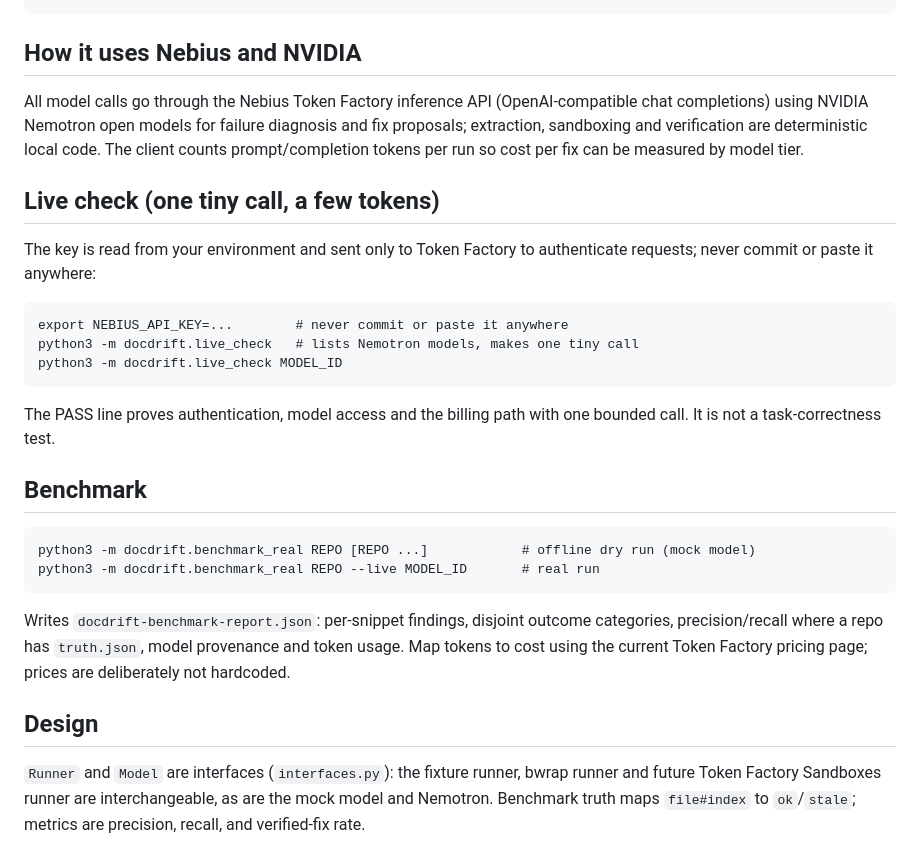
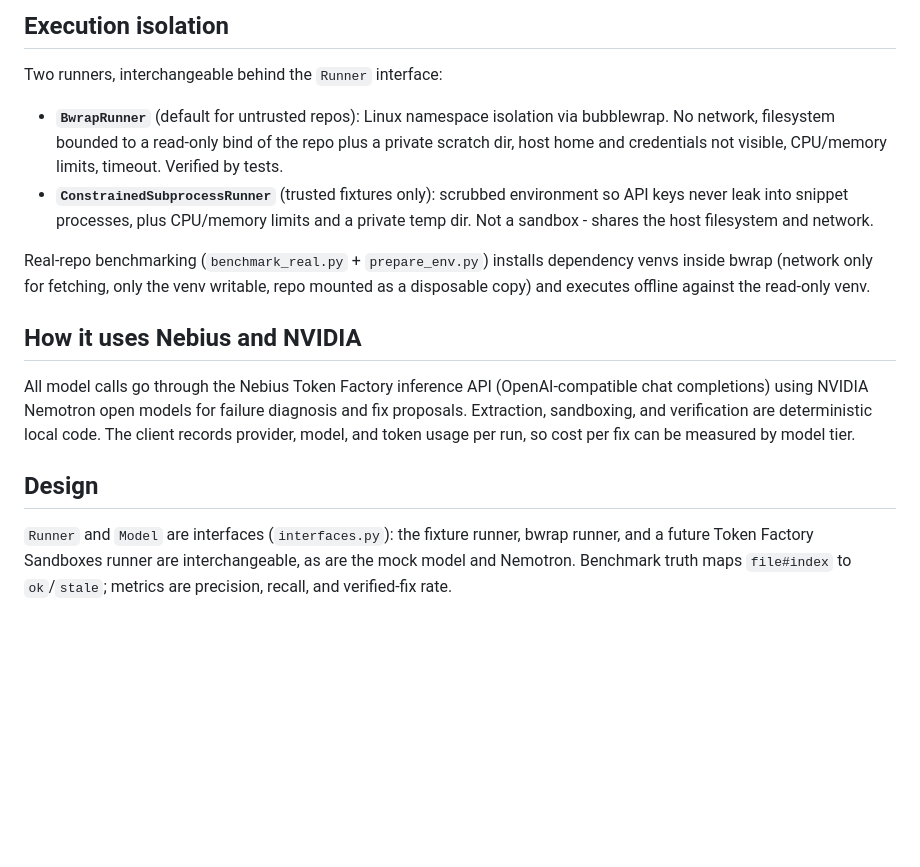
Before and after one commit to adarsh6980/docdrift, a Markdown page: README.md, the part around one of its changes. Rendered like a GitHub page; blank space fills up the shorter version.

```diff
--- a/README.md
+++ b/README.md
@@ -23,21 +65,16 @@ Python 3.10+, no dependencies for offline use.
+## Execution isolation
+
+Two runners, interchangeable behind the `Runner` interface:
+
+- **`BwrapRunner`** (default for untrusted repos): Linux namespace isolation via bubblewrap. No network, filesystem bounded to a read-only bind of the repo plus a private scratch dir, host home and credentials not visible, CPU/memory limits, timeout. Verified by tests.
+- **`ConstrainedSubprocessRunner`** (trusted fixtures only): scrubbed environment so API keys never leak into snippet processes, plus CPU/memory limits and a private temp dir. Not a sandbox - shares the host filesystem and network.
+
+Real-repo benchmarking (`benchmark_real.py` + `prepare_env.py`) installs dependency venvs inside bwrap (network only for fetching, only the venv writable, repo mounted as a disposable copy) and executes offline against the read-only venv.
 
 ## How it uses Nebius and NVIDIA
-All model calls go through the Nebius Token Factory inference API (OpenAI-compatible chat completions) using NVIDIA Nemotron open models for failure diagnosis and fix proposals; extraction, sandboxing and verification are deterministic local code. The client counts prompt/completion tokens per run so cost per fix can be measured by model tier.
 
-## Live check (one tiny call, a few tokens)
-The key is read from your environment and sent only to Token Factory to authenticate requests; never commit or paste it anywhere:
-
-    export NEBIUS_API_KEY=...        # never commit or paste it anywhere
-    python3 -m docdrift.live_check   # lists Nemotron models, makes one tiny call
-    python3 -m docdrift.live_check MODEL_ID
-
-The PASS line proves authentication, model access and the billing path with one bounded call. It is not a task-correctness test.
-
-## Benchmark
-    python3 -m docdrift.benchmark_real REPO [REPO ...]            # offline dry run (mock model)
-    python3 -m docdrift.benchmark_real REPO --live MODEL_ID       # real run
-
-Writes `docdrift-benchmark-report.json`: per-snippet findings, disjoint outcome categories, precision/recall where a repo has `truth.json`, model provenance and token usage. Map tokens to cost using the current Token Factory pricing page; prices are deliberately not hardcoded.
+All model calls go through the Nebius Token Factory inference API (OpenAI-compatible chat completions) using NVIDIA Nemotron open models for failure diagnosis and fix proposals. Extraction, sandboxing, and verification are deterministic local code. The client records provider, model, and token usage per run, so cost per fix can be measured by model tier.
 
 ## Design
-`Runner` and `Model` are interfaces (`interfaces.py`): the fixture runner, bwrap runner and future Token Factory Sandboxes runner are interchangeable, as are the mock model and Nemotron. Benchmark truth maps `file#index` to `ok`/`stale`; metrics are precision, recall, and verified-fix rate.
+
+`Runner` and `Model` are interfaces (`interfaces.py`): the fixture runner, bwrap runner, and a future Token Factory Sandboxes runner are interchangeable, as are the mock model and Nemotron. Benchmark truth maps `file#index` to `ok`/`stale`; metrics are precision, recall, and verified-fix rate.
```
Also changed, not shown: other parts of README.md (+58 -16 lines).
